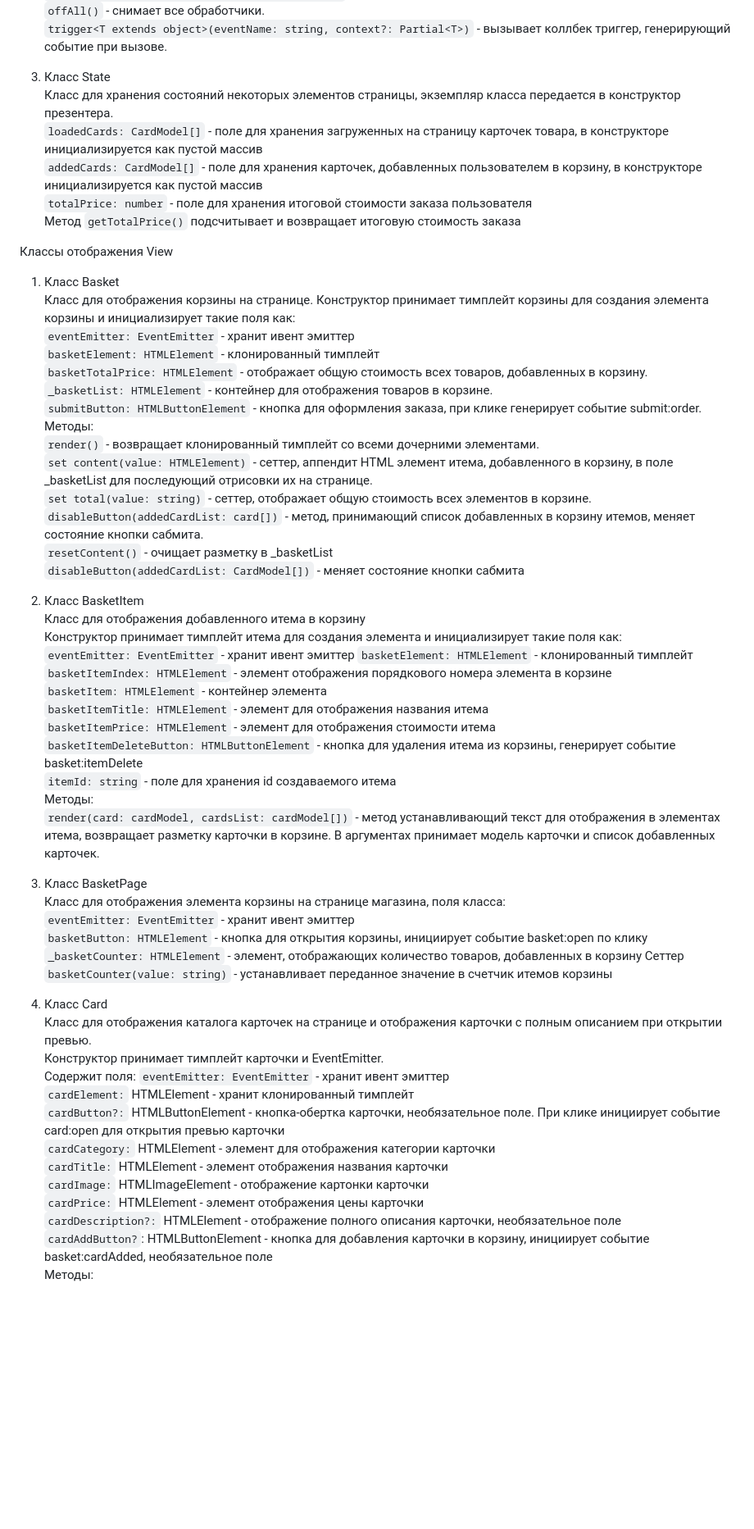
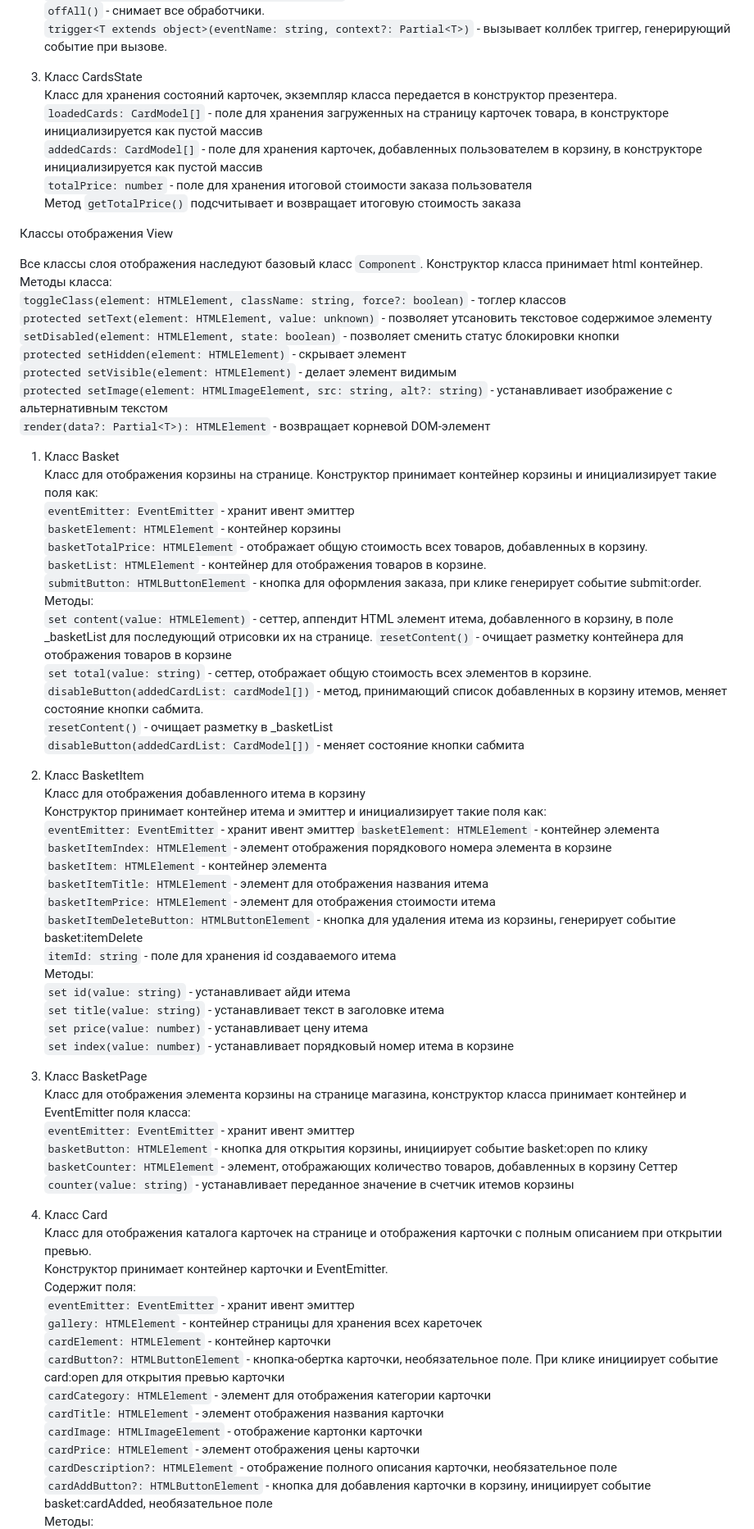
Before and after one commit to VeronikaMezentseva/web-larek-frontend, a Markdown page: README.md, the part around one of its changes. Shown at 82% size. Drawn GitHub-style; blank space fills up the shorter version.

```diff
--- a/README.md
+++ b/README.md
@@ -109,8 +108,8 @@ yarn build
 `offAll()` - снимает все обработчики.
 `trigger<T extends object>(eventName: string, context?: Partial<T>)` - вызывает коллбек триггер, генерирующий событие при вызове.
 
-3) Класс State
-Класс для хранения состояний некоторых элементов страницы, экземпляр класса передается в конструктор презентера.
+3) Класс CardsState
+Класс для хранения состояний карточек, экземпляр класса передается в конструктор презентера.
   `loadedCards: CardModel[]` - поле для хранения загруженных на страницу карточек товара, в конструкторе инициализируется как пустой массив
   `addedCards: CardModel[]` - поле для хранения карточек, добавленных пользователем в корзину, в конструкторе инициализируется как пустой массив
   `totalPrice: number` - поле для хранения итоговой стоимости заказа пользователя
@@ -118,27 +117,37 @@ yarn build
 
 Классы отображения View
 
+Все классы слоя отображения наследуют базовый класс `Component`. Конструктор класса принимает html контейнер.
+Методы класса:
+`toggleClass(element: HTMLElement, className: string, force?: boolean)` - тоглер классов
+`protected setText(element: HTMLElement, value: unknown)` - позволяет утсановить текстовое содержимое элементу
+`setDisabled(element: HTMLElement, state: boolean)` - позволяет сменить статус блокировки кнопки
+`protected setHidden(element: HTMLElement)` - скрывает элемент
+`protected setVisible(element: HTMLElement)` - делает элемент видимым
+`protected setImage(element: HTMLImageElement, src: string, alt?: string)` - устанавливает изображение с альтернативным текстом
+`render(data?: Partial<T>): HTMLElement` - возвращает корневой DOM-элемент
+
 1) Класс Basket
 Класс для отображения корзины на странице.
-Конструктор принимает тимплейт корзины для создания элемента корзины и инициализирует такие поля как:
+Конструктор принимает контейнер корзины и инициализирует такие поля как:
   `eventEmitter: EventEmitter` - хранит ивент эмиттер
-  `basketElement: HTMLElement` - клонированный тимплейт
+  `basketElement: HTMLElement` - контейнер корзины
   `basketTotalPrice: HTMLElement` - отображает общую стоимость всех товаров, добавленных в корзину.
-  `_basketList: HTMLElement` - контейнер для отображения товаров в корзине.
+  `basketList: HTMLElement` - контейнер для отображения товаров в корзине.
   `submitButton: HTMLButtonElement` - кнопка для оформления заказа, при клике генерирует событие submit:order.
 Методы:
-`render()` - возвращает клонированный тимплейт со всеми дочерними элементами.
 `set content(value: HTMLElement)` - сеттер, аппендит HTML элемент итема, добавленного в корзину, в поле _basketList для последующий отрисовки их на странице.
+`resetContent()` - очищает разметку контейнера для отображения товаров в корзине
 `set total(value: string)` - сеттер, отображает общую стоимость всех элементов в корзине.
-`disableButton(addedCardList: card[])` - метод, принимающий список добавленных в корзину итемов, меняет состояние кнопки сабмита.
+`disableButton(addedCardList: cardModel[])` - метод, принимающий список добавленных в корзину итемов, меняет состояние кнопки сабмита.
 `resetContent()` - очищает разметку в _basketList
 `disableButton(addedCardList: CardModel[])` - меняет состояние кнопки сабмита
 
-2) Класс BasketItem
+3) Класс BasketItem
 Класс для отображения добавленного итема в корзину
-Конструктор принимает тимплейт итема для создания элемента и инициализирует такие поля как:
+Конструктор принимает контейнер итема и эмиттер и инициализирует такие поля как:
   `eventEmitter: EventEmitter` - хранит ивент эмиттер
-  `basketElement: HTMLElement` - клонированный тимплейт
+  `basketElement: HTMLElement` - контейнер элемента
   `basketItemIndex: HTMLElement` - элемент отображения порядкового номера элемента в корзине
   `basketItem: HTMLElement` - контейнер элемента
   `basketItemTitle: HTMLElement` - элемент для отображения названия итема
@@ -146,26 +155,30 @@ yarn build
   `basketItemDeleteButton: HTMLButtonElement` - кнопка для удаления итема из корзины, генерирует событие basket:itemDelete
   `itemId: string` - поле для хранения id создаваемого итема
 Методы:
-`render(card: cardModel, cardsList: cardModel[])` - метод устанавливающий текст для отображения в элементах итема, возвращает разметку карточки в корзине. В аргументах принимает модель карточки и список добавленных карточек.
+`set id(value: string)` - устанавливает айди итема
+`set title(value: string)` - устанавливает текст в заголовке итема
+`set price(value: number)` - устанавливает цену итема
+`set index(value: number)` - устанавливает порядковый номер итема в корзине
 
-3) Класс BasketPage
-Класс для отображения элемента корзины на странице магазина, поля класса:
+5) Класс BasketPage
+Класс для отображения элемента корзины на странице магазина, конструктор класса принимает контейнер и EventEmitter поля класса:
   `eventEmitter: EventEmitter` - хранит ивент эмиттер
   `basketButton: HTMLElement` - кнопка для открытия корзины, инициирует событие basket:open по клику
-  `_basketCounter: HTMLElement` - элемент, отображающих количество товаров, добавленных в корзину
-Сеттер `basketCounter(value: string)` - устанавливает переданное значение в счетчик итемов корзины
+  `basketCounter: HTMLElement` - элемент, отображающих количество товаров, добавленных в корзину
+Сеттер `counter(value: string)` - устанавливает переданное значение в счетчик итемов корзины
 
-5) Класс Card
+6) Класс Card
 Класс для отображения каталога карточек на странице и отображения карточки с полным описанием при открытии превью.
-Конструктор принимает тимплейт карточки и EventEmitter.
+Конструктор принимает контейнер карточки и EventEmitter.
 Содержит поля:
   `eventEmitter: EventEmitter` - хранит ивент эмиттер
-  `cardElement:` HTMLElement - хранит клонированный тимплейт
-  `cardButton?:` HTMLButtonElement - кнопка-обертка карточки, необязательное поле. При клике инициирует событие card:open для открытия превью карточки
-  `cardCategory:` HTMLElement - элемент для отображения категории карточки
-  `cardTitle:` HTMLElement - элемент отображения названия карточки
-  `cardImage:` HTMLImageElement - отображение картонки карточки
-  `cardPrice:` HTMLElement - элемент отображения цены карточки
-  `cardDescription?:` HTMLElement - отображение полного описания карточки, необязательное поле
-  `cardAddButton?`: HTMLButtonElement - кнопка для добавления карточки в корзину, инициирует событие basket:cardAdded, необязательное поле
+  `gallery: HTMLElement` - контейнер страницы для хранения всех кареточек
+  `cardElement: HTMLElement` - контейнер карточки
+  `cardButton?: HTMLButtonElement` - кнопка-обертка карточки, необязательное поле. При клике инициирует событие card:open для открытия превью карточки
+  `cardCategory: HTMLElement` - элемент для отображения категории карточки
+  `cardTitle: HTMLElement` - элемент отображения названия карточки
+  `cardImage: HTMLImageElement` - отображение картонки карточки
+  `cardPrice: HTMLElement` - элемент отображения цены карточки
+  `cardDescription?: HTMLElement` - отображение полного описания карточки, необязательное поле
+  `cardAddButton?: HTMLButtonElement` - кнопка для добавления карточки в корзину, инициирует событие basket:cardAdded, необязательное поле
 Методы:
```
Also changed, not shown: other parts of README.md (+26 -25 lines).
